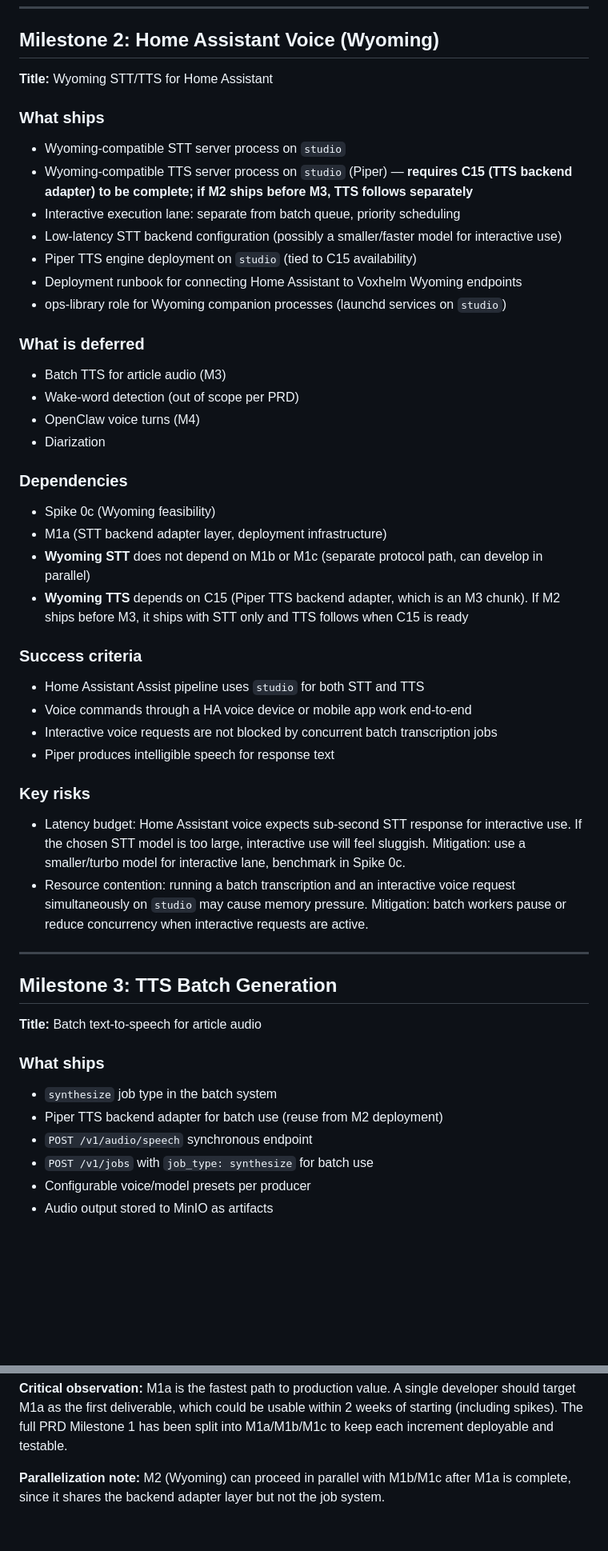
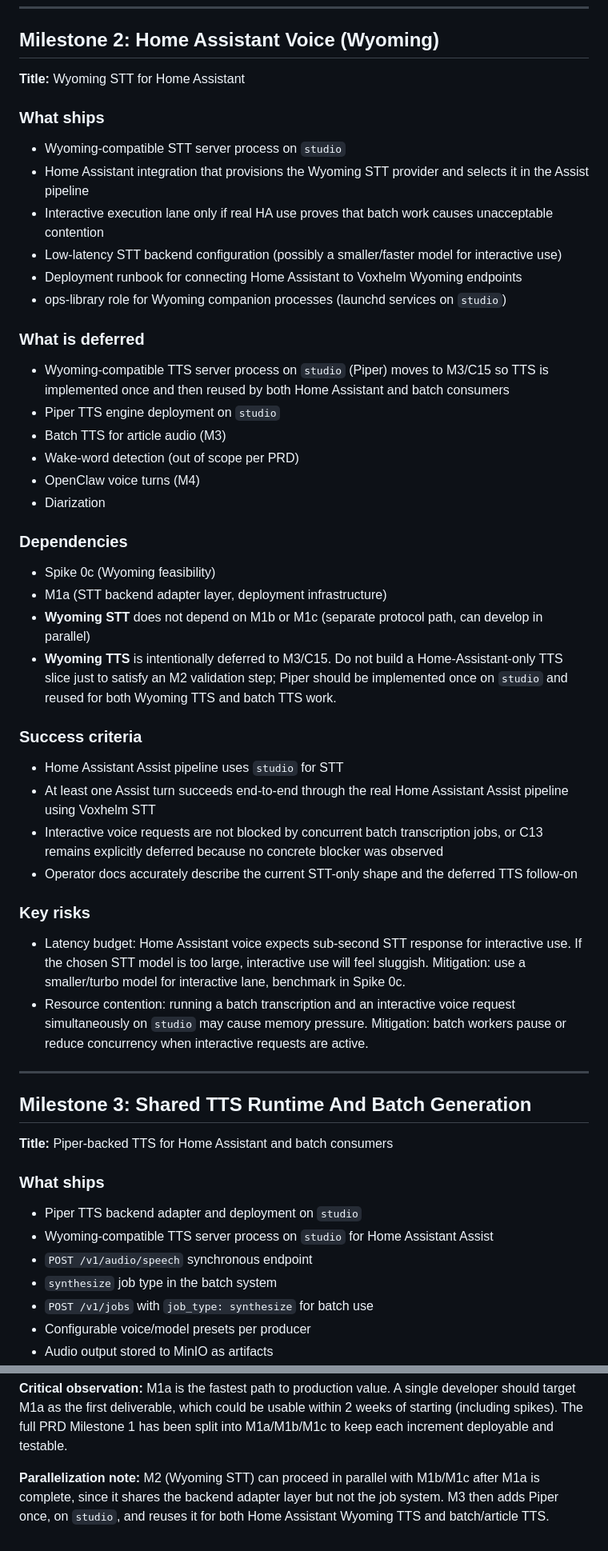
Before and after one commit to ephes/voxhelm, a Markdown page: specs/milestones.md, 2 parts joined by grey strips. Shown at 80% size. Rendered like a GitHub page; blank space fills up the shorter version.

Commit message:
Revise Voxhelm milestones for STT-first M2 and shared TTS M3

```diff
--- a/specs/milestones.md
+++ b/specs/milestones.md
@@ -255,20 +255,21 @@ Still pending:
 
 ## Milestone 2: Home Assistant Voice (Wyoming)
 
-**Title:** Wyoming STT/TTS for Home Assistant
+**Title:** Wyoming STT for Home Assistant
 
 ### What ships
 
 - Wyoming-compatible STT server process on `studio`
-- Wyoming-compatible TTS server process on `studio` (Piper) — **requires C15 (TTS backend adapter) to be complete; if M2 ships before M3, TTS follows separately**
-- Interactive execution lane: separate from batch queue, priority scheduling
+- Home Assistant integration that provisions the Wyoming STT provider and selects it in the Assist pipeline
+- Interactive execution lane only if real HA use proves that batch work causes unacceptable contention
 - Low-latency STT backend configuration (possibly a smaller/faster model for interactive use)
-- Piper TTS engine deployment on `studio` (tied to C15 availability)
 - Deployment runbook for connecting Home Assistant to Voxhelm Wyoming endpoints
 - ops-library role for Wyoming companion processes (launchd services on `studio`)
 
 ### What is deferred
 
+- Wyoming-compatible TTS server process on `studio` (Piper) moves to M3/C15 so TTS is implemented once and then reused by both Home Assistant and batch consumers
+- Piper TTS engine deployment on `studio`
 - Batch TTS for article audio (M3)
 - Wake-word detection (out of scope per PRD)
 - OpenClaw voice turns (M4)
@@ -279,14 +280,14 @@ Still pending:
 - Spike 0c (Wyoming feasibility)
 - M1a (STT backend adapter layer, deployment infrastructure)
 - **Wyoming STT** does not depend on M1b or M1c (separate protocol path, can develop in parallel)
-- **Wyoming TTS** depends on C15 (Piper TTS backend adapter, which is an M3 chunk). If M2 ships before M3, it ships with STT only and TTS follows when C15 is ready
+- **Wyoming TTS** is intentionally deferred to M3/C15. Do not build a Home-Assistant-only TTS slice just to satisfy an M2 validation step; Piper should be implemented once on `studio` and reused for both Wyoming TTS and batch TTS work.
 
 ### Success criteria
 
-- Home Assistant Assist pipeline uses `studio` for both STT and TTS
-- Voice commands through a HA voice device or mobile app work end-to-end
-- Interactive voice requests are not blocked by concurrent batch transcription jobs
-- Piper produces intelligible speech for response text
+- Home Assistant Assist pipeline uses `studio` for STT
+- At least one Assist turn succeeds end-to-end through the real Home Assistant Assist pipeline using Voxhelm STT
+- Interactive voice requests are not blocked by concurrent batch transcription jobs, or C13 remains explicitly deferred because no concrete blocker was observed
+- Operator docs accurately describe the current STT-only shape and the deferred TTS follow-on
 
 ### Key risks
 
@@ -295,15 +296,16 @@ Still pending:
 
 ---
 
-## Milestone 3: TTS Batch Generation
+## Milestone 3: Shared TTS Runtime And Batch Generation
 
-**Title:** Batch text-to-speech for article audio
+**Title:** Piper-backed TTS for Home Assistant and batch consumers
 
 ### What ships
 
+- Piper TTS backend adapter and deployment on `studio`
+- Wyoming-compatible TTS server process on `studio` for Home Assistant Assist
+- `POST /v1/audio/speech` synchronous endpoint
 - `synthesize` job type in the batch system
-- Piper TTS backend adapter for batch use (reuse from M2 deployment)
-- `POST /v1/audio/speech` synchronous endpoint
 - `POST /v1/jobs` with `job_type: synthesize` for batch use
 - Configurable voice/model presets per producer
 - Audio output stored to MinIO as artifacts
@@ -377,4 +381,4 @@ Still pending:
 
 **Critical observation:** M1a is the fastest path to production value. A single developer should target M1a as the first deliverable, which could be usable within 2 weeks of starting (including spikes). The full PRD Milestone 1 has been split into M1a/M1b/M1c to keep each increment deployable and testable.
 
-**Parallelization note:** M2 (Wyoming) can proceed in parallel with M1b/M1c after M1a is complete, since it shares the backend adapter layer but not the job system.
+**Parallelization note:** M2 (Wyoming STT) can proceed in parallel with M1b/M1c after M1a is complete, since it shares the backend adapter layer but not the job system. M3 then adds Piper once, on `studio`, and reuses it for both Home Assistant Wyoming TTS and batch/article TTS.
```
Also changed, not shown: other parts of specs/milestones.md (+3 -1 lines), specs/delivery-chunks.md (+21 -20 lines), specs/implementation-sequence.md (+25 -26 lines).
